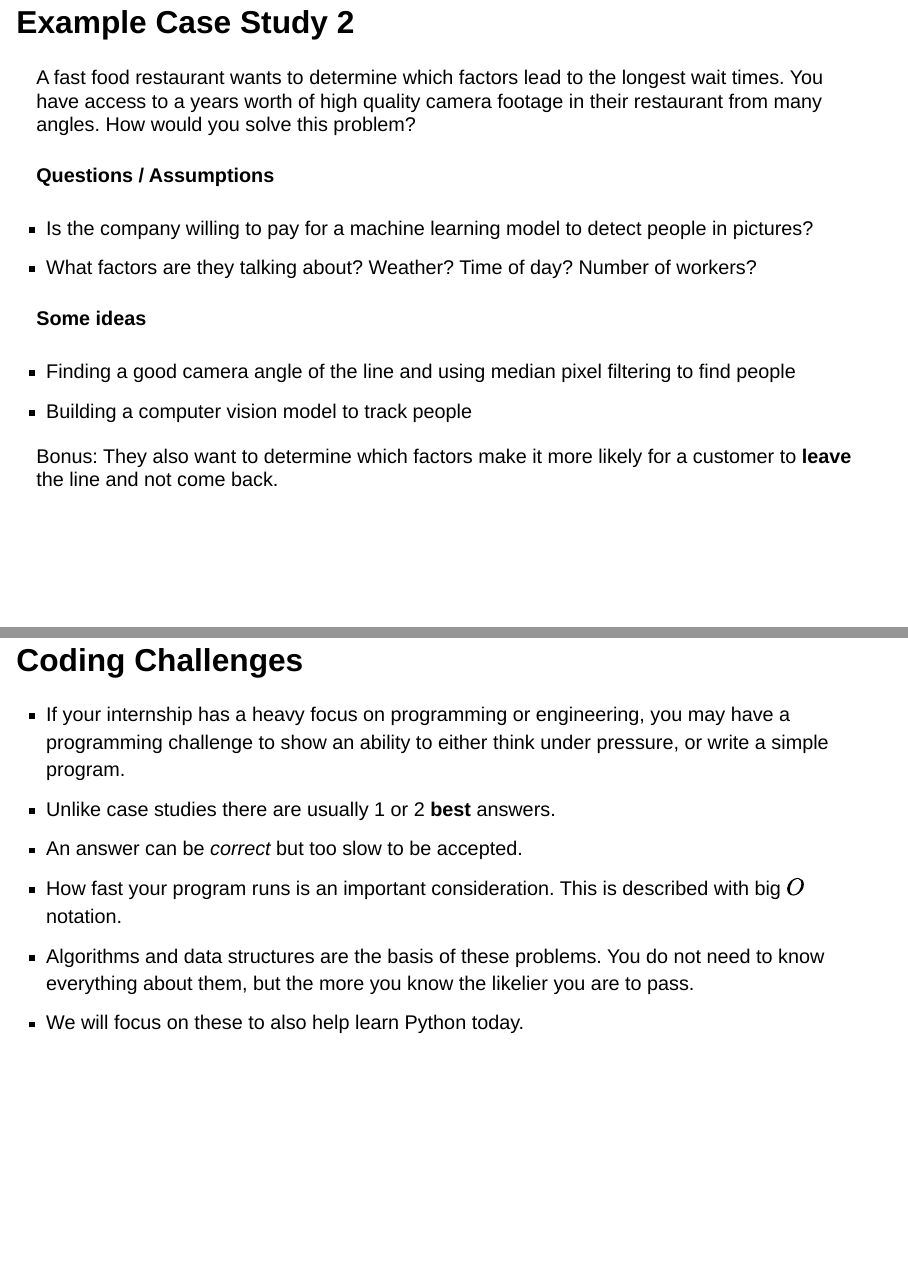
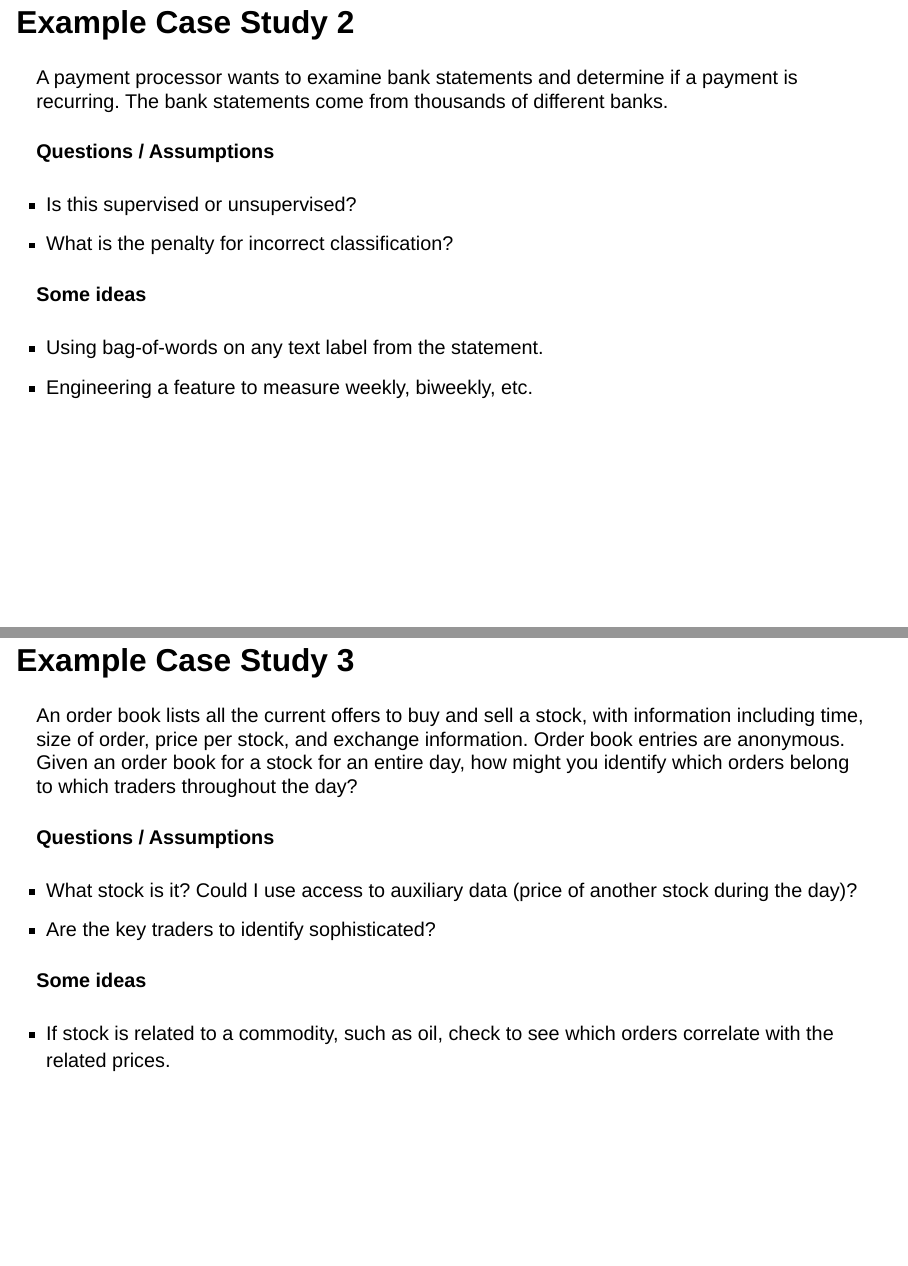
Before and after one commit to SamGRosen/bootcamp, a Quarto document (bootcamp.qmd): pages 21 and 22 of 60 before the commit and pages 21 and 22 of 62 after it, joined at a grey line. Rendered offline with R 4.5, knitr and Pandoc in place of Quarto, with nearby package versions; drawn as Slidy slides in place of the format the file asks for.

Commit message:
Add a couple case studies

```diff
--- a/bootcamp.qmd
+++ b/bootcamp.qmd
@@ -241,6 +241,33 @@ An online retailer has about 10 million products in their catalog. However, they
 -   Add a report button to products, reward users for finding a duplicate
 
 ## Example Case Study 2 {.smaller}
+
+A payment processor wants to examine bank statements and determine if a payment is recurring. The bank statements come from thousands of different banks.
+
+#### Questions / Assumptions
+
+-   Is this supervised or unsupervised?
+-   What is the penalty for incorrect classification?
+
+#### Some ideas
+
+-   Using bag-of-words on any text label from the statement.
+-   Engineering a feature to measure weekly, biweekly, etc.
+
+## Example Case Study 3 {.smaller}
+
+An order book lists all the current offers to buy and sell a stock, with information including time, size of order, price per stock, and exchange information. Order book entries are anonymous. Given an order book for a stock for an entire day, how might you identify which orders belong to which traders throughout the day?
+
+#### Questions / Assumptions
+
+-   What stock is it? Could I use access to auxiliary data (price of another stock during the day)?
+-   Are the key traders to identify sophisticated?
+
+#### Some ideas
+
+-   If stock is related to a commodity, such as oil, check to see which orders correlate with the related prices.
+
+## Example Case Study 4 {.smaller}
 
 A fast food restaurant wants to determine which factors lead to the longest wait times. You have access to a years worth of high quality camera footage in their restaurant from many angles. How would you solve this problem?
 
```
Also changed, not shown: bootcamp.qmd (2 more changed lines), 1 other file.
